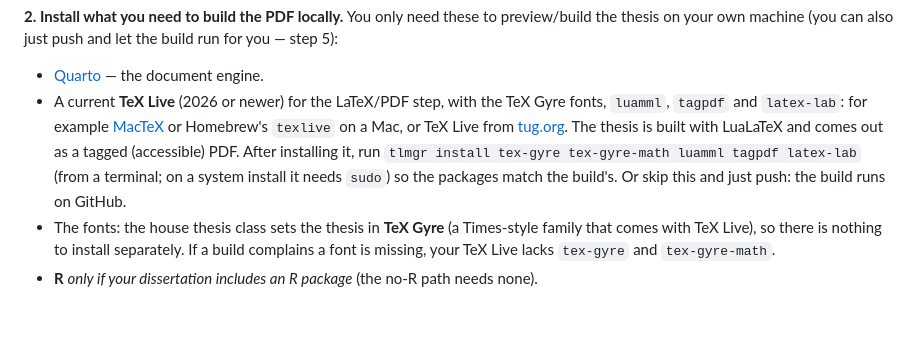
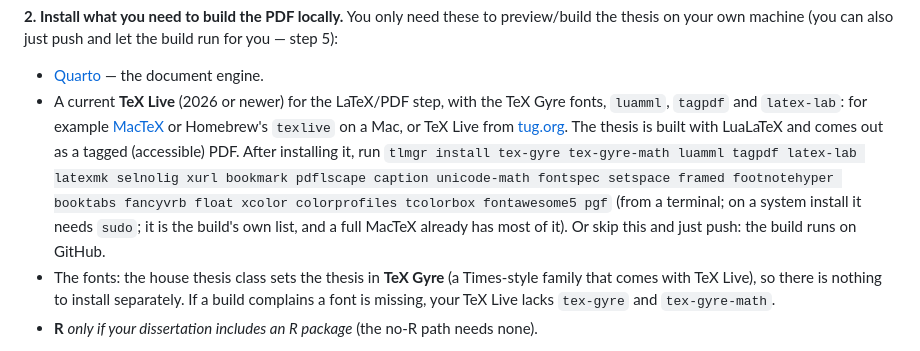
Before and after one commit to dataimago/dissertation-app-template, a Markdown page: README.md, the part around the change. GitHub-like rendering; blank space fills up the shorter version.

Commit message:
docs(thesis): address review round 7: runnable copy commands, README package list
Co-Authored-By: Claude Sonnet 5.5 <noreply@anthropic.com>

```diff
--- a/README.md
+++ b/README.md
@@ -18,7 +18,7 @@ The `--recursive` flag also pulls in the linked R package that holds your chapte
 **2. Install what you need to build the PDF locally.** You only need these to preview/build the thesis on your own machine (you can also just push and let the build run for you — step 5):
 
 - [Quarto](https://quarto.org/docs/get-started/) — the document engine.
-- A current **TeX Live** (2026 or newer) for the LaTeX/PDF step, with the TeX Gyre fonts, `luamml`, `tagpdf` and `latex-lab`: for example [MacTeX](https://tug.org/mactex/) or Homebrew's `texlive` on a Mac, or TeX Live from [tug.org](https://tug.org/texlive/). The thesis is built with LuaLaTeX and comes out as a tagged (accessible) PDF. After installing it, run `tlmgr install tex-gyre tex-gyre-math luamml tagpdf latex-lab` (from a terminal; on a system install it needs `sudo`) so the packages match the build's. Or skip this and just push: the build runs on GitHub.
+- A current **TeX Live** (2026 or newer) for the LaTeX/PDF step, with the TeX Gyre fonts, `luamml`, `tagpdf` and `latex-lab`: for example [MacTeX](https://tug.org/mactex/) or Homebrew's `texlive` on a Mac, or TeX Live from [tug.org](https://tug.org/texlive/). The thesis is built with LuaLaTeX and comes out as a tagged (accessible) PDF. After installing it, run `tlmgr install tex-gyre tex-gyre-math luamml tagpdf latex-lab latexmk selnolig xurl bookmark pdflscape caption unicode-math fontspec setspace framed footnotehyper booktabs fancyvrb float xcolor colorprofiles tcolorbox fontawesome5 pgf` (from a terminal; on a system install it needs `sudo`; it is the build's own list, and a full MacTeX already has most of it). Or skip this and just push: the build runs on GitHub.
 - The fonts: the house thesis class sets the thesis in **TeX Gyre** (a Times-style family that comes with TeX Live), so there is nothing to install separately. If a build complains a font is missing, your TeX Live lacks `tex-gyre` and `tex-gyre-math`.
 - **R** *only if your dissertation includes an R package* (the no-R path needs none).
 
```
Also changed, not shown: 2 other files.
